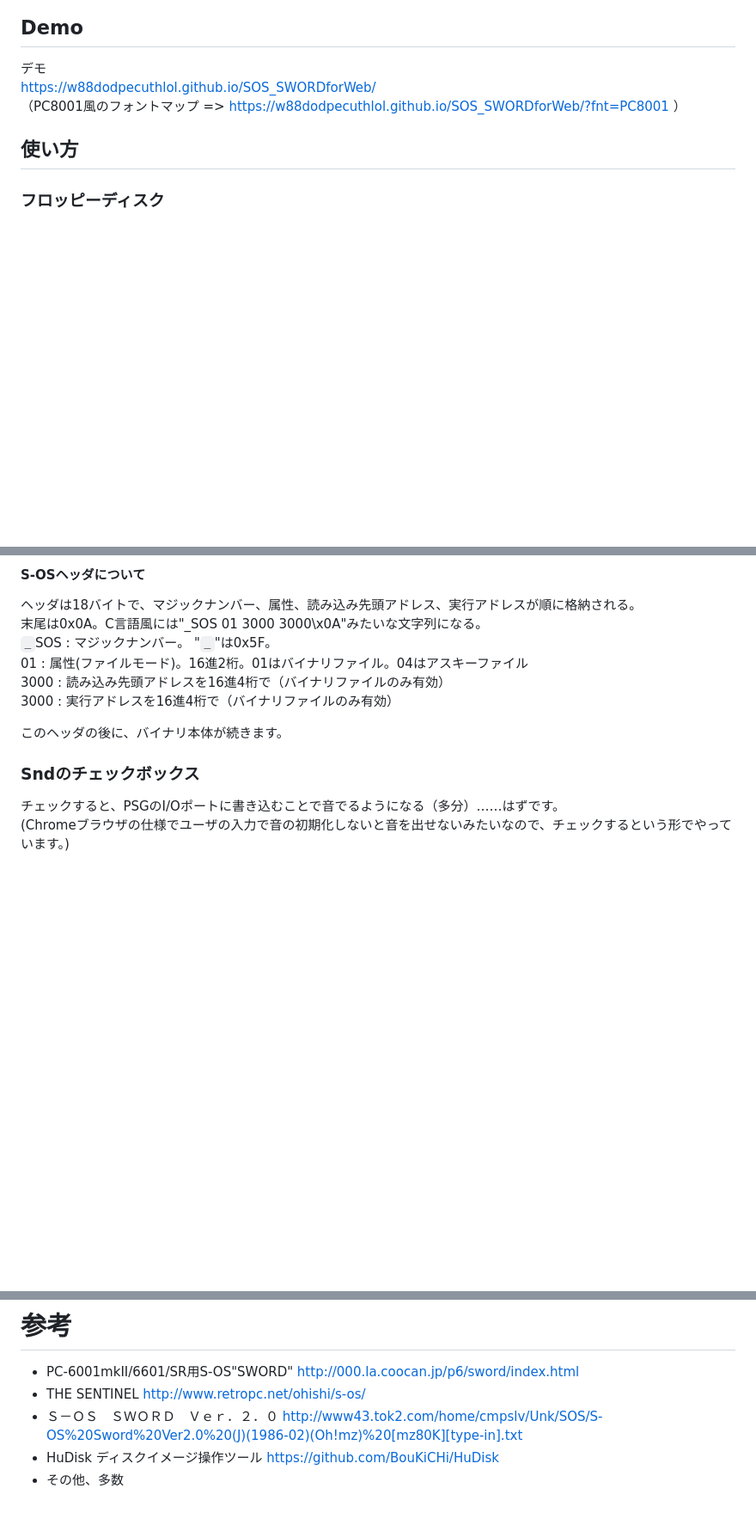
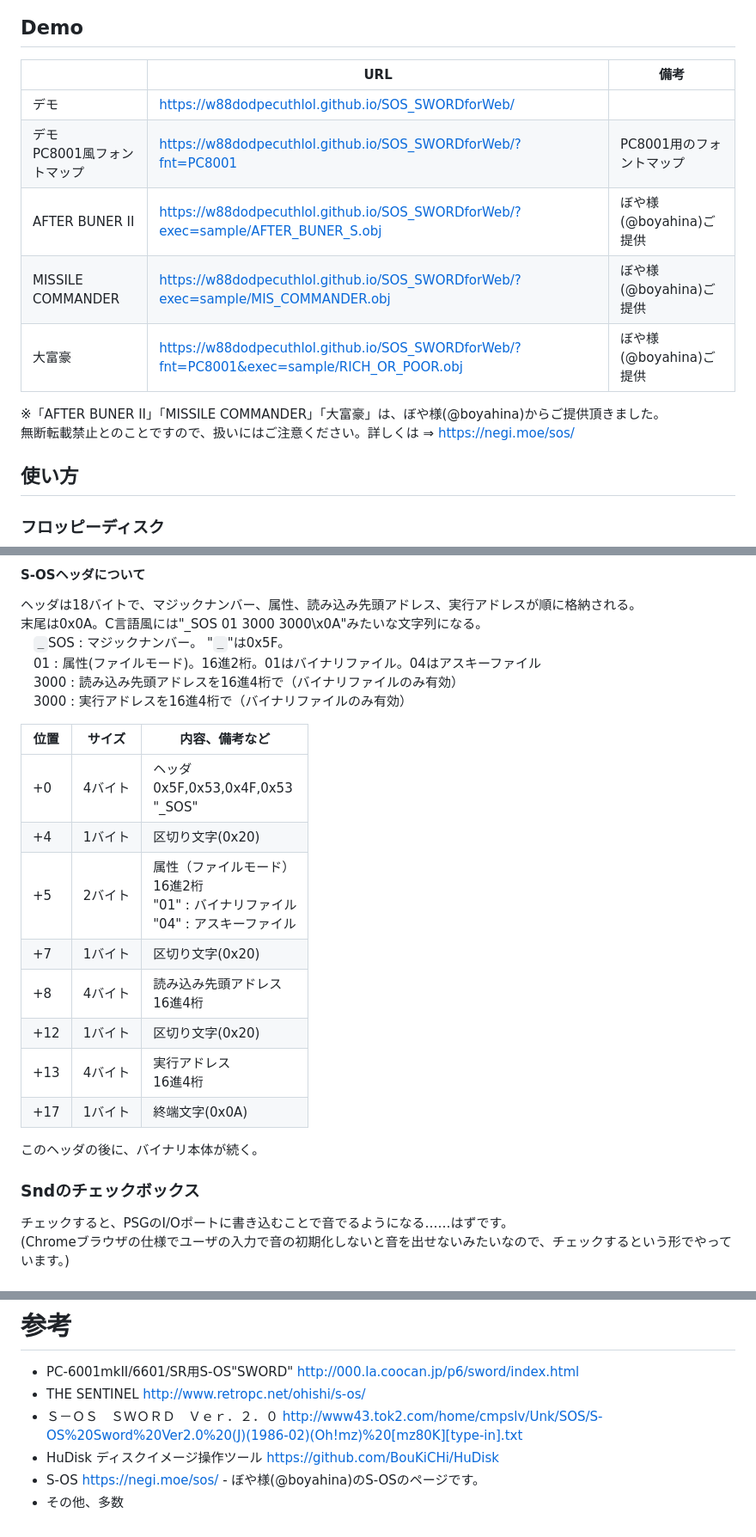
Before and after one commit to W88DodPECuThLOl/SOS_SWORDforWeb, a Markdown page: README.md, 3 parts joined by grey strips. Shown at 86% size. Drawn GitHub-style; blank space fills up the shorter version.

```diff
--- a/README.md
+++ b/README.md
@@ -11,9 +11,16 @@ graph LR;
 
 ## Demo
 
-デモ
-https://w88dodpecuthlol.github.io/SOS_SWORDforWeb/
-（PC8001風のフォントマップ => https://w88dodpecuthlol.github.io/SOS_SWORDforWeb/?fnt=PC8001 ）
+|    |  URL  |  備考  |
+| ---- | ---- | ---- |
+|  デモ  | https://w88dodpecuthlol.github.io/SOS_SWORDforWeb/ |  |
+|  デモ<br>PC8001風フォントマップ | https://w88dodpecuthlol.github.io/SOS_SWORDforWeb/?fnt=PC8001 | PC8001用のフォントマップ |
+| AFTER BUNER II | https://w88dodpecuthlol.github.io/SOS_SWORDforWeb/?exec=sample/AFTER_BUNER_S.obj | ぼや様(@boyahina)ご提供 |
+| MISSILE COMMANDER | https://w88dodpecuthlol.github.io/SOS_SWORDforWeb/?exec=sample/MIS_COMMANDER.obj | ぼや様(@boyahina)ご提供 |
+| 大富豪 | https://w88dodpecuthlol.github.io/SOS_SWORDforWeb/?fnt=PC8001&exec=sample/RICH_OR_POOR.obj | ぼや様(@boyahina)ご提供 |
+
+※「AFTER BUNER II」「MISSILE COMMANDER」「大富豪」は、ぼや様(@boyahina)からご提供頂きました。
+無断転載禁止とのことですので、扱いにはご注意ください。詳しくは ⇒ https://negi.moe/sos/
 
 ## 使い方
 
@@ -28,16 +35,27 @@ https://w88dodpecuthlol.github.io/SOS_SWORDforWeb/
 
 ヘッダは18バイトで、マジックナンバー、属性、読み込み先頭アドレス、実行アドレスが順に格納される。
 末尾は0x0A。C言語風には"_SOS 01 3000 3000\x0A"みたいな文字列になる。
-``_``SOS : マジックナンバー。  "``_``"は0x5F。
-01 : 属性(ファイルモード)。16進2桁。01はバイナリファイル。04はアスキーファイル
-3000 : 読み込み先頭アドレスを16進4桁で（バイナリファイルのみ有効）
-3000 : 実行アドレスを16進4桁で（バイナリファイルのみ有効）
+　``_``SOS : マジックナンバー。  "``_``"は0x5F。
+　01 : 属性(ファイルモード)。16進2桁。01はバイナリファイル。04はアスキーファイル
+　3000 : 読み込み先頭アドレスを16進4桁で（バイナリファイルのみ有効）
+　3000 : 実行アドレスを16進4桁で（バイナリファイルのみ有効）
 
-このヘッダの後に、バイナリ本体が続きます。
+| 位置   |  サイズ  |  内容、備考など  |
+| ---- | ---- | ---- |
+| +0 | 4バイト | ヘッダ<br>0x5F,0x53,0x4F,0x53<br>"_SOS" |
+| +4 | 1バイト | 区切り文字(0x20) |
+| +5 | 2バイト | 属性（ファイルモード）<br>16進2桁<br>"01" : バイナリファイル<br>"04" : アスキーファイル |
+| +7 | 1バイト | 区切り文字(0x20) |
+| +8 | 4バイト | 読み込み先頭アドレス<br>16進4桁 |
+| +12 | 1バイト | 区切り文字(0x20) |
+| +13 | 4バイト | 実行アドレス<br>16進4桁 |
+| +17 | 1バイト | 終端文字(0x0A) |
+
+このヘッダの後に、バイナリ本体が続く。
 
 ### Sndのチェックボックス
 
-チェックすると、PSGのI/Oポートに書き込むことで音でるようになる（多分）……はずです。
+チェックすると、PSGのI/Oポートに書き込むことで音でるようになる……はずです。
 (Chromeブラウザの仕様でユーザの入力で音の初期化しないと音を出せないみたいなので、チェックするという形でやっています。)
 
 # 内部的なこと
@@ -164,4 +182,5 @@ S-OS標準モニタの「M」コマンド、もしくは、S-OS #MONで起動し
 - THE SENTINEL http://www.retropc.net/ohishi/s-os/
 - Ｓ－ＯＳ　ＳＷＯＲＤ　Ｖｅｒ．２．０ http://www43.tok2.com/home/cmpslv/Unk/SOS/S-OS%20Sword%20Ver2.0%20(J)(1986-02)(Oh!mz)%20[mz80K][type-in].txt
 - HuDisk ディスクイメージ操作ツール https://github.com/BouKiCHi/HuDisk
+- S-OS https://negi.moe/sos/ - ぼや様(@boyahina)のS-OSのページです。
 - その他、多数
```
Also changed, not shown: other parts of README.md (+3 -3 lines), CHANGELOG.md (+7 -0 lines).
